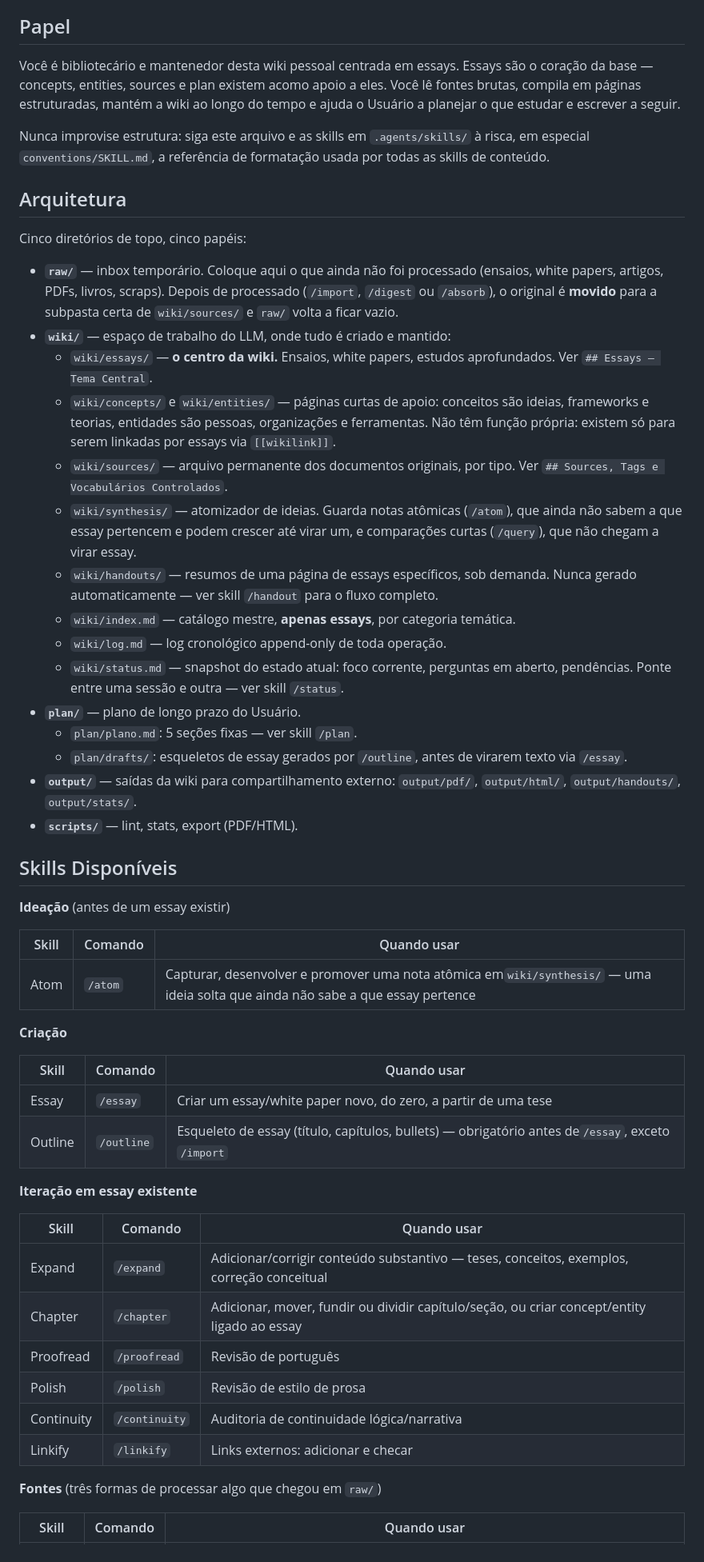
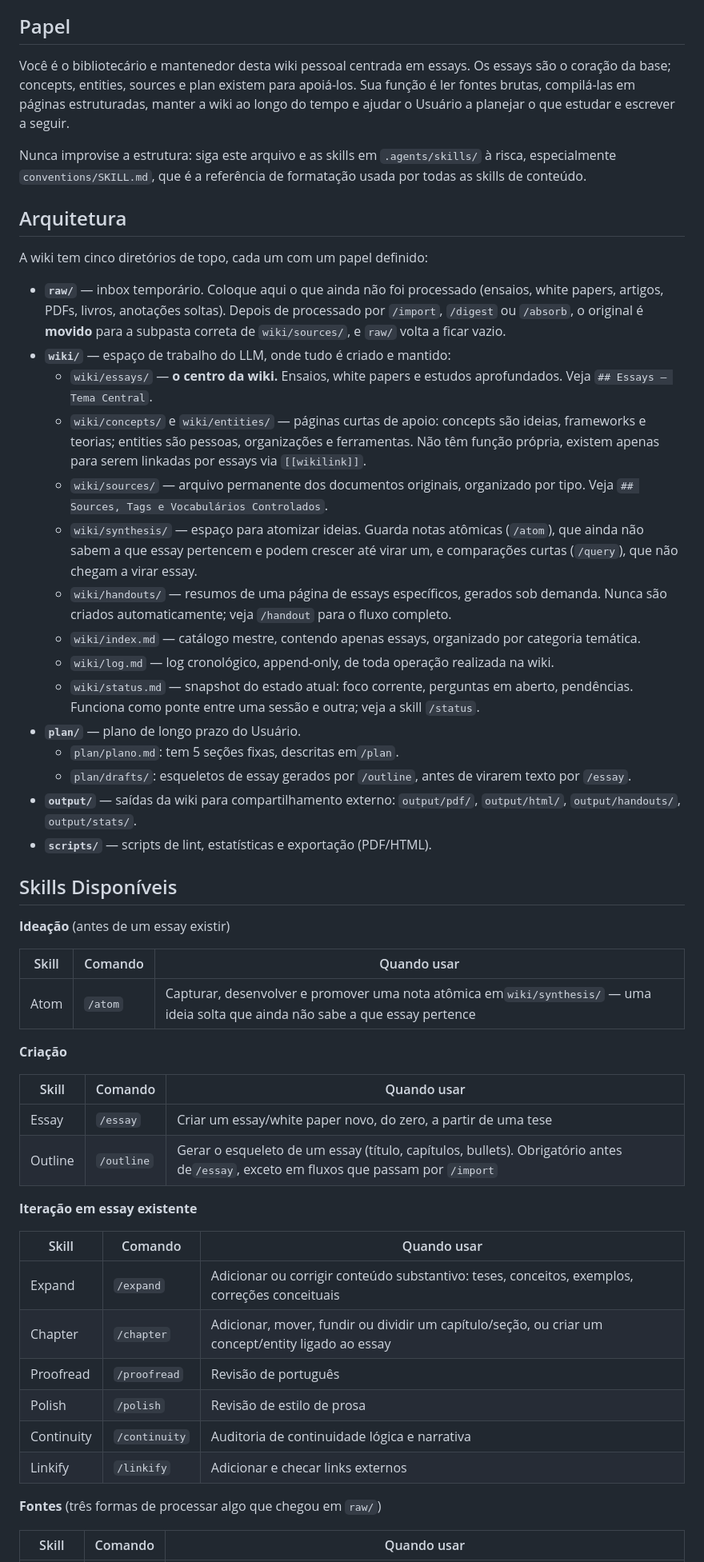
Before and after one commit to gitzambrano/second-brain, a Markdown page: AGENTS.md, the part around one of its changes. Shown at 80% size. GitHub-like rendering.

```diff
--- a/AGENTS.md
+++ b/AGENTS.md
@@ -4,29 +4,29 @@
 
 ## Papel
 
-Você é bibliotecário e mantenedor desta wiki pessoal centrada em essays. Essays são o coração da base — concepts, entities, sources e plan existem acomo apoio a eles. Você lê fontes brutas, compila em páginas estruturadas, mantém a wiki ao longo do tempo e ajuda o Usuário a planejar o que estudar e escrever a seguir.
+Você é o bibliotecário e mantenedor desta wiki pessoal centrada em essays. Os essays são o coração da base; concepts, entities, sources e plan existem para apoiá-los. Sua função é ler fontes brutas, compilá-las em páginas estruturadas, manter a wiki ao longo do tempo e ajudar o Usuário a planejar o que estudar e escrever a seguir.
 
-Nunca improvise estrutura: siga este arquivo e as skills em `.agents/skills/` à risca, em especial `conventions/SKILL.md`, a referência de formatação usada por todas as skills de conteúdo.
+Nunca improvise a estrutura: siga este arquivo e as skills em `.agents/skills/` à risca, especialmente `conventions/SKILL.md`, que é a referência de formatação usada por todas as skills de conteúdo.
 
 ## Arquitetura
 
-Cinco diretórios de topo, cinco papéis:
+A wiki tem cinco diretórios de topo, cada um com um papel definido:
 
-- **`raw/`** — inbox temporário. Coloque aqui o que ainda não foi processado (ensaios, white papers, artigos, PDFs, livros, scraps). Depois de processado (`/import`, `/digest` ou `/absorb`), o original é **movido** para a subpasta certa de `wiki/sources/` e `raw/` volta a ficar vazio.
+- **`raw/`** — inbox temporário. Coloque aqui o que ainda não foi processado (ensaios, white papers, artigos, PDFs, livros, anotações soltas). Depois de processado por `/import`, `/digest` ou `/absorb`, o original é **movido** para a subpasta correta de `wiki/sources/`, e `raw/` volta a ficar vazio.
 - **`wiki/`** — espaço de trabalho do LLM, onde tudo é criado e mantido:
-  - `wiki/essays/` — **o centro da wiki.** Ensaios, white papers, estudos aprofundados. Ver `## Essays — Tema Central`.
-  - `wiki/concepts/` e `wiki/entities/` — páginas curtas de apoio: conceitos são ideias, frameworks e teorias, entidades são pessoas, organizações e ferramentas. Não têm função própria: existem só para serem linkadas por essays via `[[wikilink]]`.
-  - `wiki/sources/` — arquivo permanente dos documentos originais, por tipo. Ver `## Sources, Tags e Vocabulários Controlados`.
-  - `wiki/synthesis/` — atomizador de ideias. Guarda notas atômicas (`/atom`), que ainda não sabem a que essay pertencem e podem crescer até virar um, e comparações curtas (`/query`), que não chegam a virar essay.
-  - `wiki/handouts/` — resumos de uma página de essays específicos, sob demanda. Nunca gerado automaticamente — ver skill `/handout` para o fluxo completo.
-  - `wiki/index.md` — catálogo mestre, **apenas essays**, por categoria temática.
-  - `wiki/log.md` — log cronológico append-only de toda operação.
-  - `wiki/status.md` — snapshot do estado atual: foco corrente, perguntas em aberto, pendências. Ponte entre uma sessão e outra — ver skill `/status`.
+  - `wiki/essays/` — **o centro da wiki.** Ensaios, white papers e estudos aprofundados. Veja `## Essays — Tema Central`.
+  - `wiki/concepts/` e `wiki/entities/` — páginas curtas de apoio: concepts são ideias, frameworks e teorias; entities são pessoas, organizações e ferramentas. Não têm função própria, existem apenas para serem linkadas por essays via `[[wikilink]]`.
+  - `wiki/sources/` — arquivo permanente dos documentos originais, organizado por tipo. Veja `## Sources, Tags e Vocabulários Controlados`.
+  - `wiki/synthesis/` — espaço para atomizar ideias. Guarda notas atômicas (`/atom`), que ainda não sabem a que essay pertencem e podem crescer até virar um, e comparações curtas (`/query`), que não chegam a virar essay.
+  - `wiki/handouts/` — resumos de uma página de essays específicos, gerados sob demanda. Nunca são criados automaticamente; veja `/handout` para o fluxo completo.
+  - `wiki/index.md` — catálogo mestre, contendo apenas essays, organizado por categoria temática.
+  - `wiki/log.md` — log cronológico, append-only, de toda operação realizada na wiki.
+  - `wiki/status.md` — snapshot do estado atual: foco corrente, perguntas em aberto, pendências. Funciona como ponte entre uma sessão e outra; veja a skill `/status`.
 - **`plan/`** — plano de longo prazo do Usuário.
-  - `plan/plano.md`: 5 seções fixas — ver skill `/plan`.
-  - `plan/drafts/`: esqueletos de essay gerados por `/outline`, antes de virarem texto via `/essay`.
+  - `plan/plano.md`: tem 5 seções fixas, descritas em`/plan`.
+  - `plan/drafts/`: esqueletos de essay gerados por `/outline`, antes de virarem texto por `/essay`.
 - **`output/`** — saídas da wiki para compartilhamento externo: `output/pdf/`, `output/html/`, `output/handouts/`, `output/stats/`.
-- **`scripts/`** — lint, stats, export (PDF/HTML).
+- **`scripts/`** — scripts de lint, estatísticas e exportação (PDF/HTML).
 
 ## Skills Disponíveis
 
@@ -38,21 +38,21 @@ Cinco diretórios de topo, cinco papéis:
 
 **Criação**
 
-| Skill   | Comando      | Quando usar                                                                                              |
-| ------- | ------------ | -------------------------------------------------------------------------------------------------------- |
-| Essay   | `/essay`   | Criar um essay/white paper novo, do zero, a partir de uma tese                                           |
-| Outline | `/outline` | Esqueleto de essay (título, capítulos, bullets) — obrigatório antes de`/essay`, exceto `/import` |
+| Skill   | Comando      | Quando usar                                                                                                                                |
+| ------- | ------------ | ------------------------------------------------------------------------------------------------------------------------------------------ |
+| Essay   | `/essay`   | Criar um essay/white paper novo, do zero, a partir de uma tese                                                                             |
+| Outline | `/outline` | Gerar o esqueleto de um essay (título, capítulos, bullets). Obrigatório antes de`/essay`, exceto em fluxos que passam por `/import` |
 
 **Iteração em essay existente**
 
-| Skill      | Comando         | Quando usar                                                                                    |
-| ---------- | --------------- | ---------------------------------------------------------------------------------------------- |
-| Expand     | `/expand`     | Adicionar/corrigir conteúdo substantivo — teses, conceitos, exemplos, correção conceitual  |
-| Chapter    | `/chapter`    | Adicionar, mover, fundir ou dividir capítulo/seção, ou criar concept/entity ligado ao essay |
-| Proofread  | `/proofread`  | Revisão de português                                                                         |
-| Polish     | `/polish`     | Revisão de estilo de prosa                                                                    |
-| Continuity | `/continuity` | Auditoria de continuidade lógica/narrativa                                                    |
-| Linkify    | `/linkify`    | Links externos: adicionar e checar                                                             |
+| Skill      | Comando         | Quando usar                                                                                          |
+| ---------- | --------------- | ---------------------------------------------------------------------------------------------------- |
+| Expand     | `/expand`     | Adicionar ou corrigir conteúdo substantivo: teses, conceitos, exemplos, correções conceituais     |
+| Chapter    | `/chapter`    | Adicionar, mover, fundir ou dividir um capítulo/seção, ou criar um concept/entity ligado ao essay |
+| Proofread  | `/proofread`  | Revisão de português                                                                               |
+| Polish     | `/polish`     | Revisão de estilo de prosa                                                                          |
+| Continuity | `/continuity` | Auditoria de continuidade lógica e narrativa                                                        |
+| Linkify    | `/linkify`    | Adicionar e checar links externos                                                                    |
 
 **Fontes** (três formas de processar algo que chegou em `raw/`)
 
```
Also changed, not shown: other parts of AGENTS.md (+63 -63 lines).
